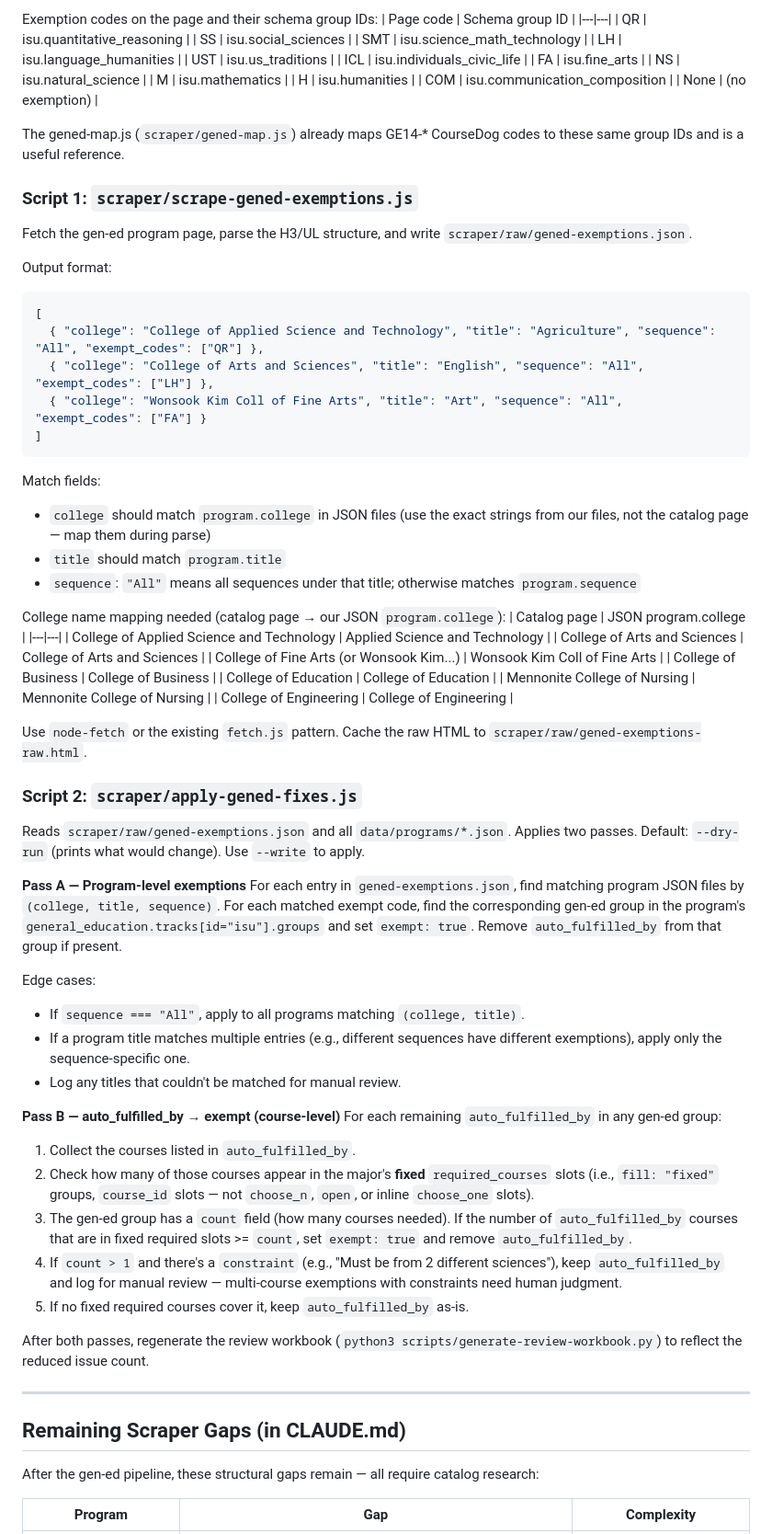
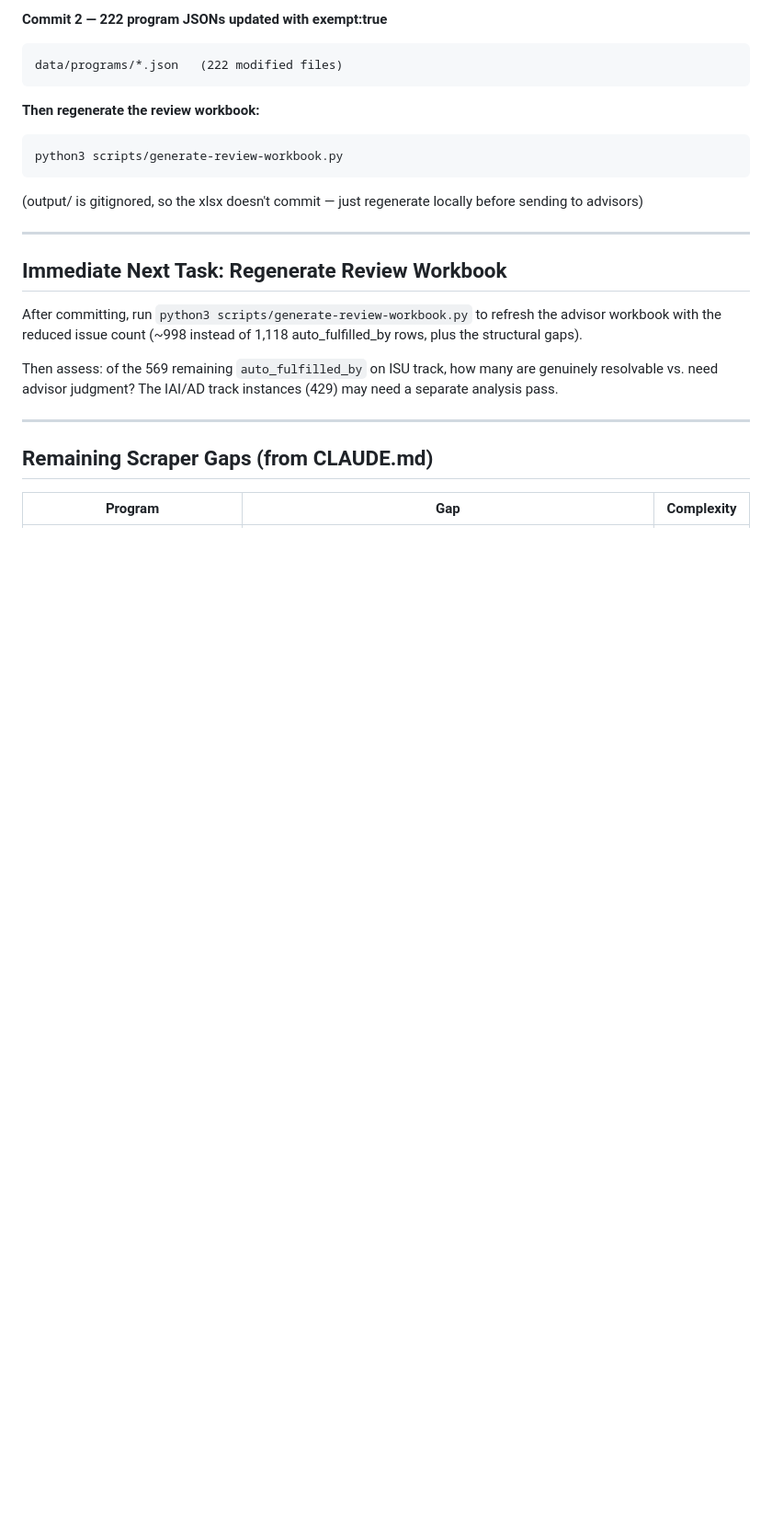
Before and after one commit to dgiovag/isu_plans_of_study_worksheets, a Markdown page: docs/handoff.md, the part around one of its changes. Shown at 92% size. GitHub-like rendering; blank space fills up the shorter version.

````diff
--- a/docs/handoff.md
+++ b/docs/handoff.md
@@ -68,81 +55,27 @@ Page HTML structure (confirmed via fetch):
 ```
 
-Exemption codes on the page and their schema group IDs:
-| Page code | Schema group ID |
-|---|---|
-| QR | isu.quantitative_reasoning |
-| SS | isu.social_sciences |
-| SMT | isu.science_math_technology |
-| LH | isu.language_humanities |
-| UST | isu.us_traditions |
-| ICL | isu.individuals_civic_life |
-| FA | isu.fine_arts |
-| NS | isu.natural_science |
-| M | isu.mathematics |
-| H | isu.humanities |
-| COM | isu.communication_composition |
-| None | (no exemption) |
-
-The gened-map.js (`scraper/gened-map.js`) already maps GE14-* CourseDog codes to these same group IDs and is a useful reference.
-
-### Script 1: `scraper/scrape-gened-exemptions.js`
-
-Fetch the gen-ed program page, parse the H3/UL structure, and write `scraper/raw/gened-exemptions.json`.
-
-Output format:
-```json
-[
-  { "college": "College of Applied Science and Technology", "title": "Agriculture", "sequence": "All", "exempt_codes": ["QR"] },
-  { "college": "College of Arts and Sciences", "title": "English", "sequence": "All", "exempt_codes": ["LH"] },
-  { "college": "Wonsook Kim Coll of Fine Arts", "title": "Art", "sequence": "All", "exempt_codes": ["FA"] }
-]
+**Commit 2 — 222 program JSONs updated with exempt:true**
+```
+data/programs/*.json   (222 modified files)
 ```
 
-Match fields:
-- `college` should match `program.college` in JSON files (use the exact strings from our files, not the catalog page — map them during parse)
-- `title` should match `program.title`
-- `sequence`: `"All"` means all sequences under that title; otherwise matches `program.sequence`
-
-College name mapping needed (catalog page → our JSON `program.college`):
-| Catalog page | JSON program.college |
-|---|---|
-| College of Applied Science and Technology | Applied Science and Technology |
-| College of Arts and Sciences | College of Arts and Sciences |
-| College of Fine Arts (or Wonsook Kim...) | Wonsook Kim Coll of Fine Arts |
-| College of Business | College of Business |
-| College of Education | College of Education |
-| Mennonite College of Nursing | Mennonite College of Nursing |
-| College of Engineering | College of Engineering |
-
-Use `node-fetch` or the existing `fetch.js` pattern. Cache the raw HTML to `scraper/raw/gened-exemptions-raw.html`.
-
-### Script 2: `scraper/apply-gened-fixes.js`
-
-Reads `scraper/raw/gened-exemptions.json` and all `data/programs/*.json`. Applies two passes. Default: `--dry-run` (prints what would change). Use `--write` to apply.
-
-**Pass A — Program-level exemptions**
-For each entry in `gened-exemptions.json`, find matching program JSON files by `(college, title, sequence)`. For each matched exempt code, find the corresponding gen-ed group in the program's `general_education.tracks[id="isu"].groups` and set `exempt: true`. Remove `auto_fulfilled_by` from that group if present.
-
-Edge cases:
-- If `sequence === "All"`, apply to all programs matching `(college, title)`.
-- If a program title matches multiple entries (e.g., different sequences have different exemptions), apply only the sequence-specific one.
-- Log any titles that couldn't be matched for manual review.
-
-**Pass B — auto_fulfilled_by → exempt (course-level)**
-For each remaining `auto_fulfilled_by` in any gen-ed group:
-1. Collect the courses listed in `auto_fulfilled_by`.
-2. Check how many of those courses appear in the major's **fixed** `required_courses` slots (i.e., `fill: "fixed"` groups, `course_id` slots — not `choose_n`, `open`, or inline `choose_one` slots).
-3. The gen-ed group has a `count` field (how many courses needed). If the number of `auto_fulfilled_by` courses that are in fixed required slots >= `count`, set `exempt: true` and remove `auto_fulfilled_by`.
-4. If `count > 1` and there's a `constraint` (e.g., "Must be from 2 different sciences"), keep `auto_fulfilled_by` and log for manual review — multi-course exemptions with constraints need human judgment.
-5. If no fixed required courses cover it, keep `auto_fulfilled_by` as-is.
-
-After both passes, regenerate the review workbook (`python3 scripts/generate-review-workbook.py`) to reflect the reduced issue count.
+**Then regenerate the review workbook:**
+```bash
+python3 scripts/generate-review-workbook.py
+```
+(output/ is gitignored, so the xlsx doesn't commit — just regenerate locally before sending to advisors)
 
 ---
 
-## Remaining Scraper Gaps (in CLAUDE.md)
+## Immediate Next Task: Regenerate Review Workbook
 
-After the gen-ed pipeline, these structural gaps remain — all require catalog research:
+After committing, run `python3 scripts/generate-review-workbook.py` to refresh the advisor workbook with the reduced issue count (~998 instead of 1,118 auto_fulfilled_by rows, plus the structural gaps).
+
+Then assess: of the 569 remaining `auto_fulfilled_by` on ISU track, how many are genuinely resolvable vs. need advisor judgment? The IAI/AD track instances (429) may need a separate analysis pass.
+
+---
+
+## Remaining Scraper Gaps (from CLAUDE.md)
 
 | Program | Gap | Complexity |
 |---|---|---|
````
Also changed, not shown: other parts of docs/handoff.md (+43 -90 lines).
